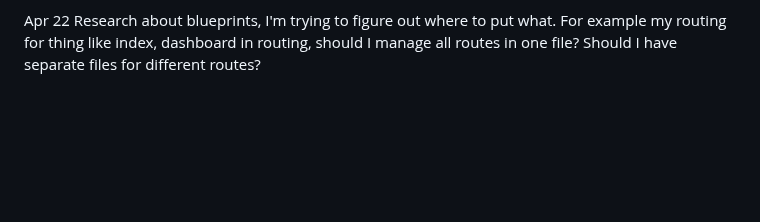
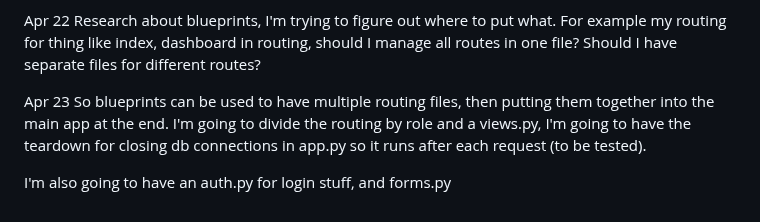
Before and after one commit to Vestigialmars5/TMS-Project, a Markdown page: PROCESS_DOCUMENTATION.md, the part around the change. GitHub-like rendering; blank space fills up the shorter version.

Commit message:
Update PROCESS_DOCUMENTATION

```diff
--- a/PROCESS_DOCUMENTATION.md
+++ b/PROCESS_DOCUMENTATION.md
@@ -242,3 +242,8 @@ I'm going to start marking dates for easier reference to my progress. Right now
 
 Apr 22
 Research about blueprints, I'm trying to figure out where to put what. For example my routing for thing like index, dashboard in routing, should I manage all routes in one file? Should I have separate files for different routes?
+
+Apr 23
+So blueprints can be used to have multiple routing files, then putting them together into the main app at the end. I'm going to divide the routing by role and a views.py, I'm going to have the teardown for closing db connections in app.py so it runs after each request (to be tested).
+
+I'm also going to have an auth.py for login stuff, and forms.py
```
